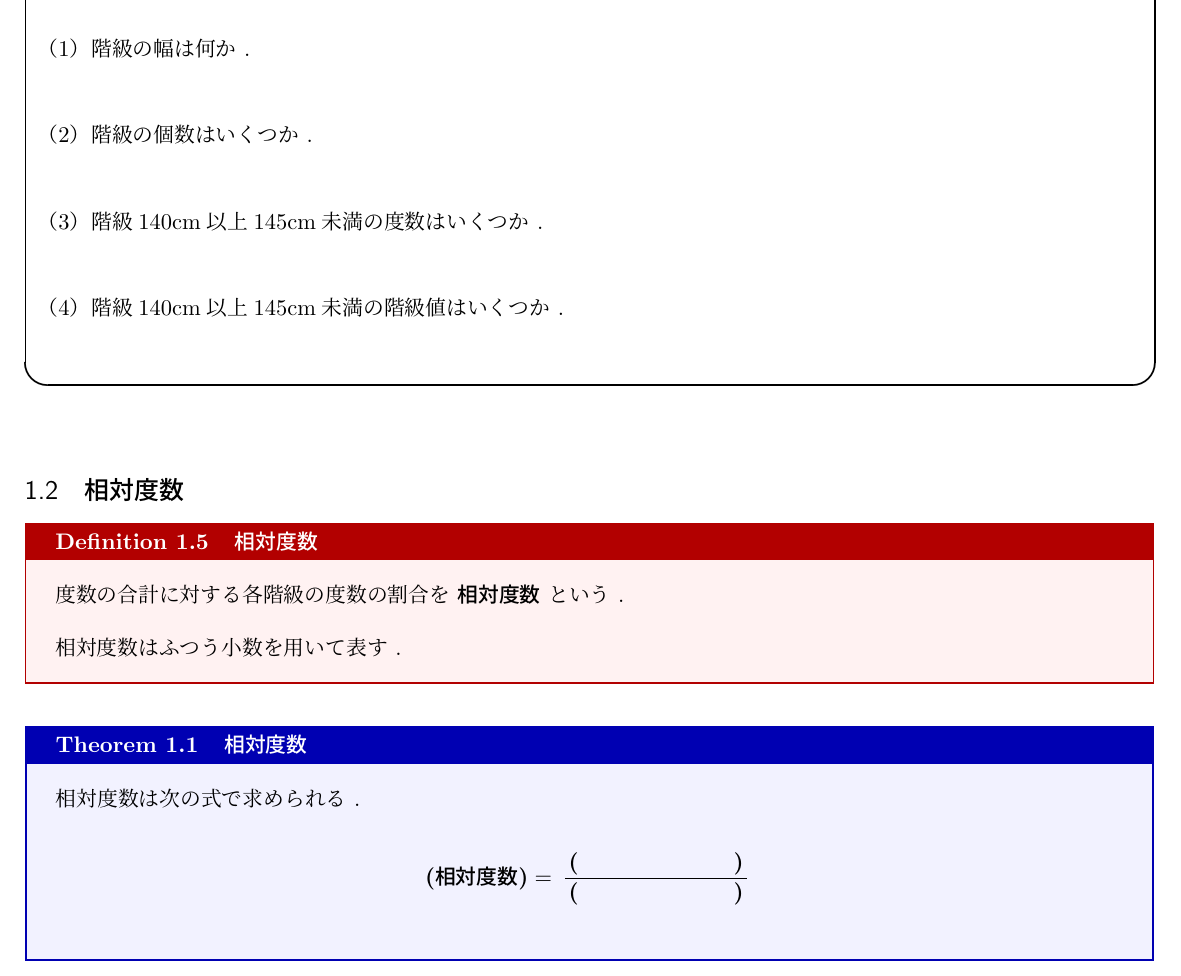
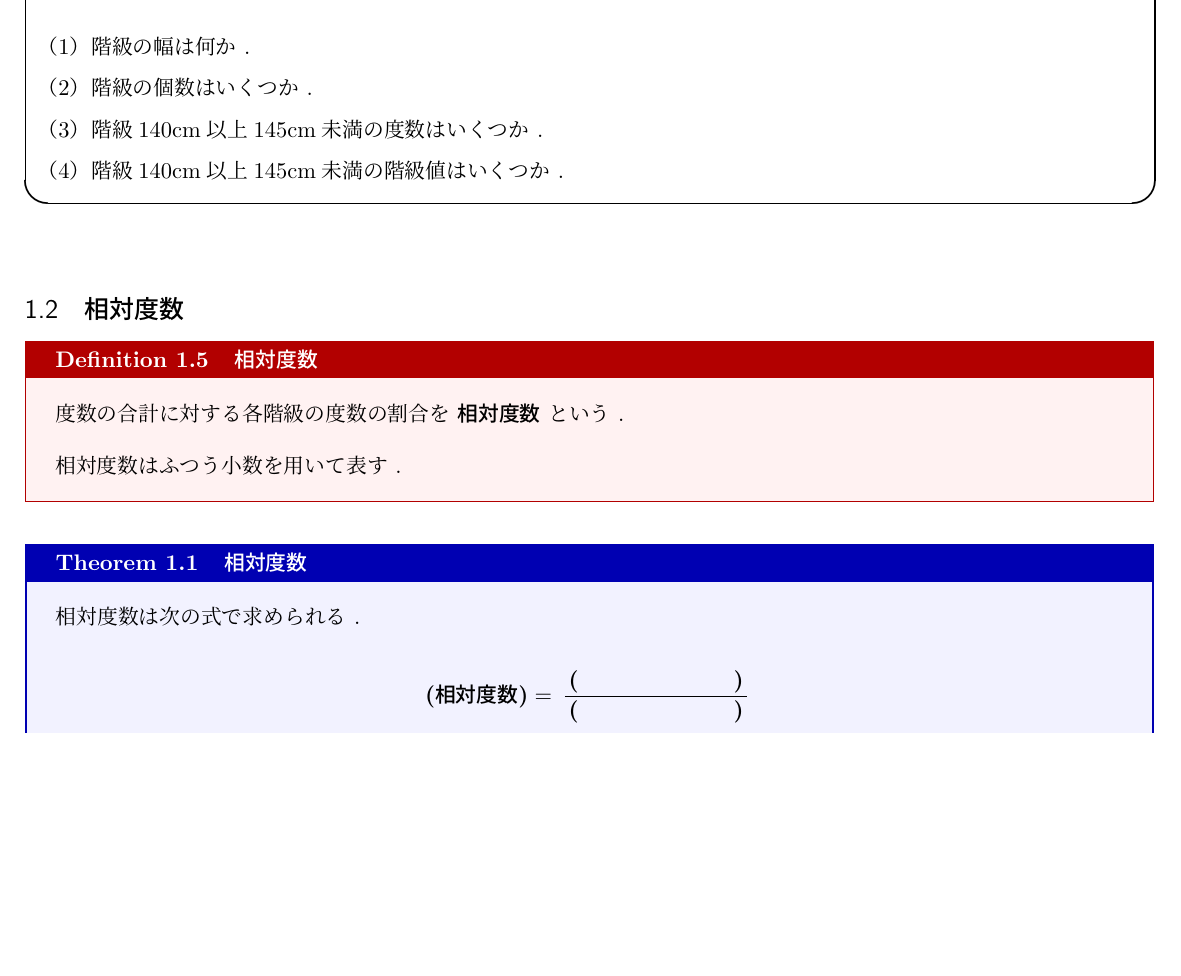
Before and after one commit to RikuukiR/algebra_Utilization-of-data, a LaTeX document (main.tex, which reads preamble.tex, sections/01_データの整理.tex): part of page 2 of 19, cut so that both start at the same text, the shorter picture padded with empty space. Compiled offline with upLaTeX and dvipdfmx.

Commit message:
Remove extra spaces from example environments (keep spaces only in problem environments)

```diff
--- a/preamble.tex
+++ b/preamble.tex
@@ -226,7 +226,7 @@
 % 解答を隠したい場合：\showanswerfalse
 \newif\ifshowanswer
 % デフォルトは非表示（main.texで制御）
-\showanswerfalse
+\showanswertrue
 % 穴埋めコマンドの修正版（upLaTeX対応）
 \newcommand{\Blank}[2][3cm]{%
   ~%
--- a/sections/01_データの整理.tex
+++ b/sections/01_データの整理.tex
@@ -76,20 +76,9 @@
     表\ref{tab:height_distribution}において, 次の問いに答えなさい .
     \begin{enumerate}
         \item 階級の幅は何か .
-
-        \vspace{2em}
-
         \item 階級の個数はいくつか .
-
-        \vspace{2em}
-
         \item 階級140cm以上145cm未満の度数はいくつか .
-
-        \vspace{2em}
-
         \item 階級140cm以上145cm未満の階級値はいくつか .
-
-        \vspace{2em}
     \end{enumerate}
 \end{example}
 
```
Also changed, not shown: main.pdf, sections/01_データの整理.tex (11 more changed lines).
